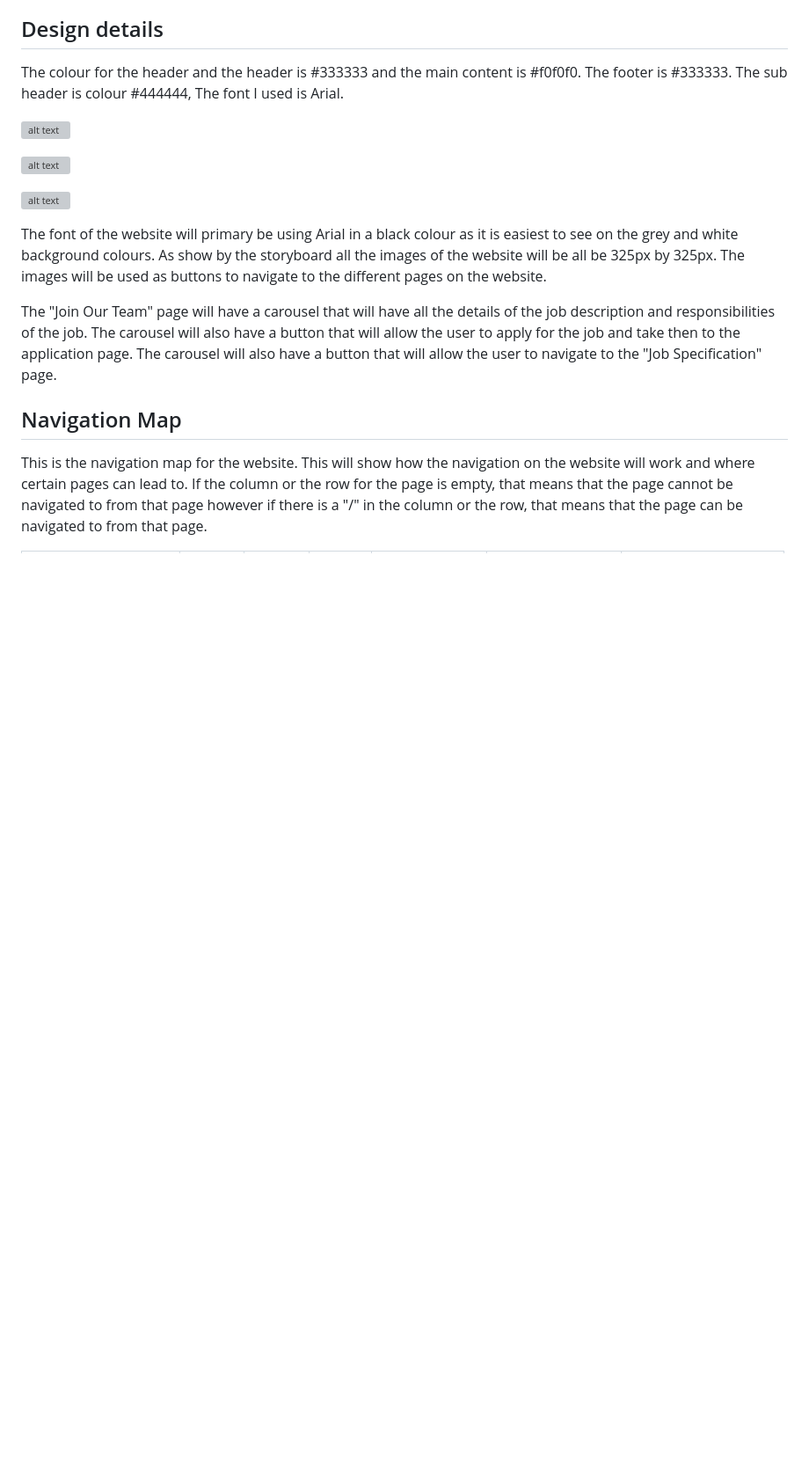
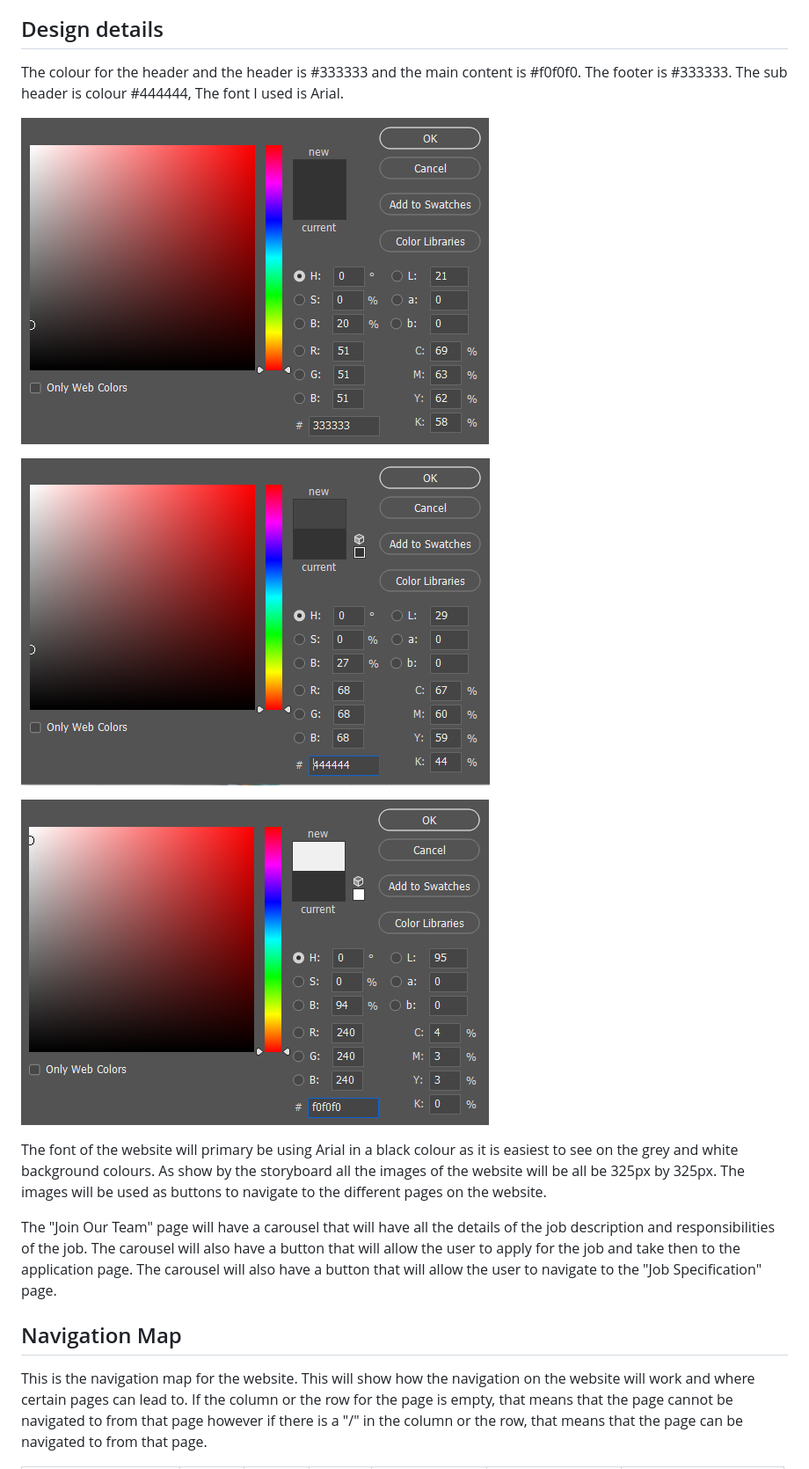
Before and after one commit to PSAdamH/U15A2, a Markdown page: README.md, the part around one of its changes. Shown at 88% size. Rendered like a GitHub page; blank space fills up the shorter version; grey boxes are pictures that could not be loaded.

```diff
--- a/README.md
+++ b/README.md
@@ -51,11 +51,11 @@ I believe that the design 1 is the best design to go with as it feel like it wil
 
 The colour for the header and the header is #333333 and the main content is #f0f0f0. The footer is #333333. The sub header is colour #444444, The font I used is Arial.
 
-![alt text](../assets/img/headercolour.png)
+![alt text](./assets/img/headercolour.png)
 
-![alt text](../assets/img/subheadercolour.png)
+![alt text](./assets/img/subheadercolour.png)
 
-![alt text](<../assets/img/content background.png>)
+![alt text](<./assets/img/content background.png>)
 
 The font of the website will primary be using Arial in a black colour as it is easiest to see on the grey and white background colours. As show by the storyboard all the images of the website will be all be 325px by 325px. The images will be used as buttons to navigate to the different pages on the website.
 
```
Also changed, not shown: other parts of README.md (+14 -14 lines).
